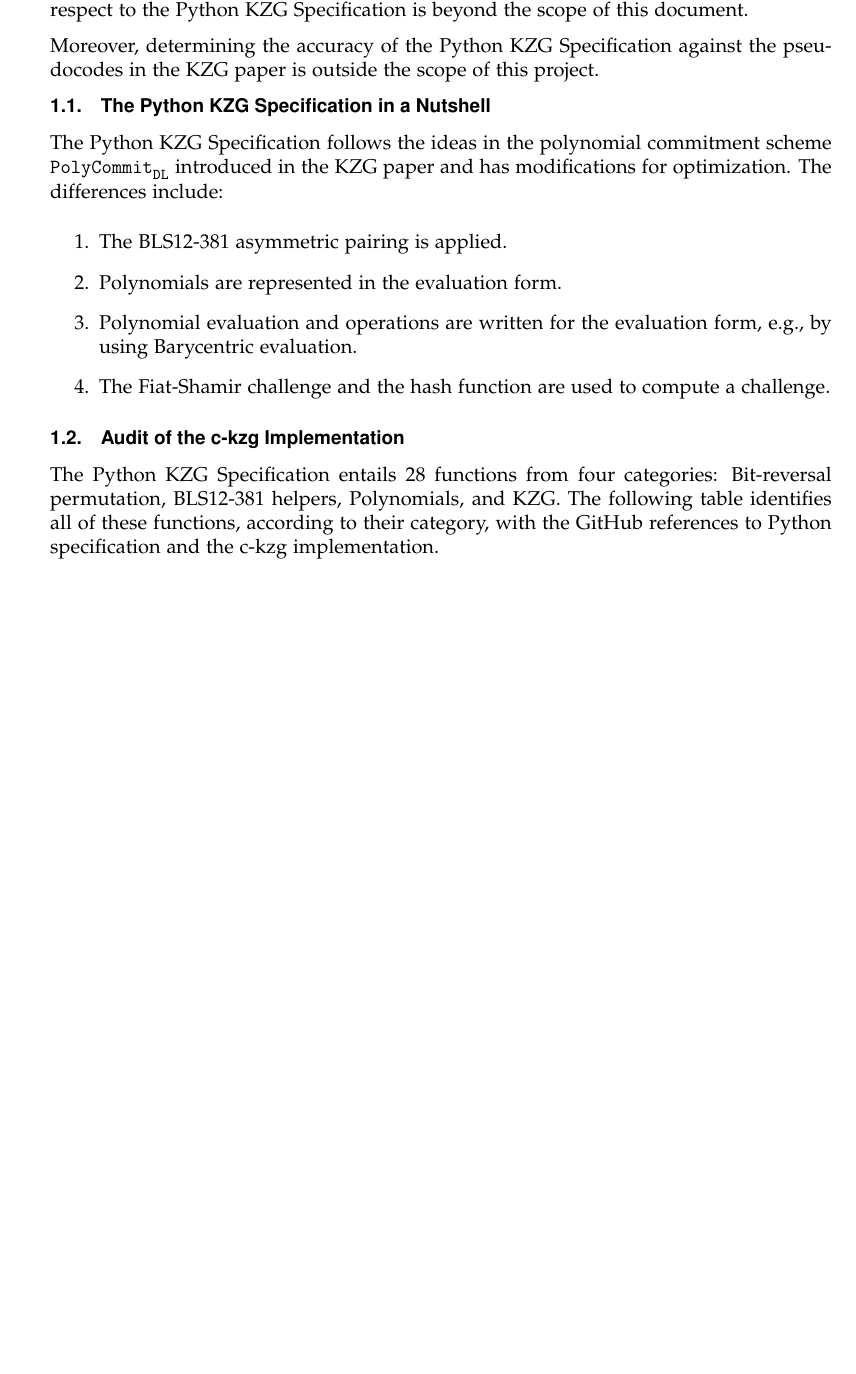
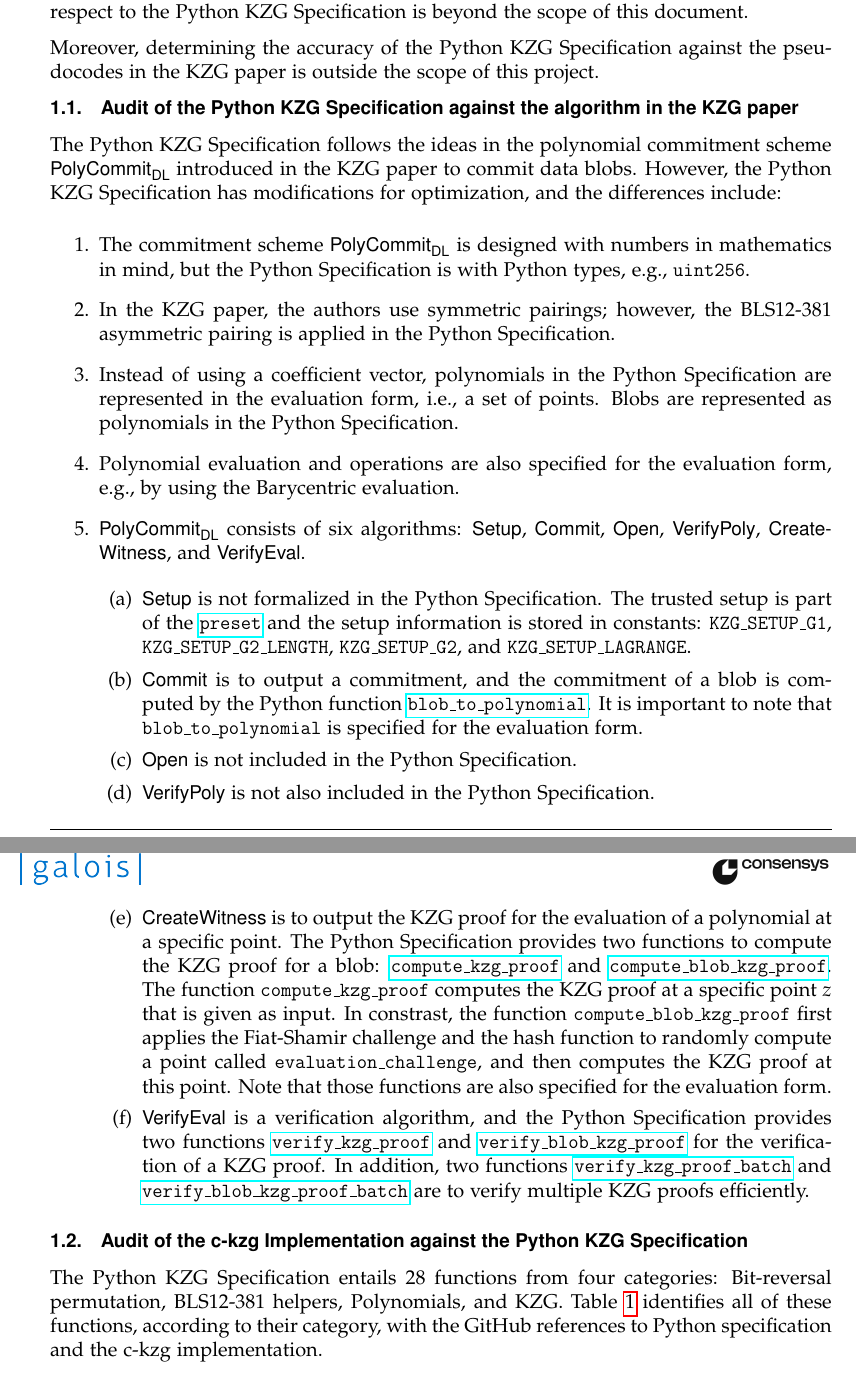
Before and after one commit to GaloisInc/ckzg-eip-4844-verification, a LaTeX document (doc/audit-report/galois-whitepaper-audit-report.tex): part of page 3 of 6 before the commit and two parts of pages 3 and 4 of 7 after it, the two joined at a grey line, cut so that both start at the same text, the shorter picture padded with empty space. Compiled offline with pdfLaTeX.

Commit message:
updated the audit report

```diff
--- a/doc/audit-report/galois-whitepaper-audit-report.tex
+++ b/doc/audit-report/galois-whitepaper-audit-report.tex
@@ -89,22 +89,63 @@ It is important to note that determining the correctness of the c-kzg implementa
 
 Moreover, determining the accuracy of the Python KZG Specification against the pseudocodes in the KZG paper is outside the scope of this project.
 
-\subsection{The Python KZG Specification in a Nutshell}
+\subsection{Audit of the Python KZG Specification against the algorithm in the KZG paper}
 
-The Python KZG Specification follows the ideas in the polynomial commitment scheme $\texttt{PolyCommit}_{\texttt{DL}}$ introduced in the KZG paper and has modifications for optimization.
-The differences include:
+The Python KZG Specification follows the ideas in the polynomial commitment scheme $\textsf{PolyCommit}_{\textsf{DL}}$ introduced in the KZG paper to commit data blobs.
+However, the Python KZG Specification has modifications for optimization, and the differences include:
 \begin{enumerate}
-    \item The BLS12-381 asymmetric pairing is applied.
-    \item Polynomials are represented in the evaluation form.
-    \item Polynomial evaluation and operations are written for the evaluation form, e.g., by using Barycentric evaluation.
-    \item The Fiat-Shamir challenge and the hash function are used to compute a challenge.
+    \item The commitment scheme $\textsf{PolyCommit}_{\textsf{DL}}$ is designed with numbers in mathematics in mind, but the Python Specification is with Python types, e.g., \texttt{uint256}.
+
+    \item In the KZG paper, the authors use symmetric pairings; however, the BLS12-381 asymmetric pairing is applied in the Python Specification.
+
+    \item Instead of using a coefficient vector, polynomials in the Python Specification are represented in the evaluation form, i.e., a set of points.
+    Blobs are represented as polynomials in the Python Specification.
+
+    \item Polynomial evaluation and operations are also specified for the evaluation form, e.g., by using the Barycentric evaluation.
+
+    \item $\textsf{PolyCommit}_{\textsf{DL}}$ consists of six algorithms: \textsf{Setup}, \textsf{Commit}, \textsf{Open}, \textsf{VerifyPoly}, \textsf{CreateWitness}, and \textsf{VerifyEval}.
+
+    \begin{enumerate}
+
+    \item \textsf{Setup} is not formalized in the Python Specification.
+    The trusted setup is part of the \href{https://github.com/ethereum/consensus-specs/blob/dev/specs/deneb/polynomial-commitments.md#verify_kzg_proof_batch}{\texttt{preset}}
+    and the setup information is stored in constants:
+    \texttt{KZG\_SETUP\_G1},
+    \texttt{KZG\_SETUP\_G2\_LENGTH},
+    \texttt{KZG\_SETUP\_G2},
+    and \texttt{KZG\_SETUP\_LAGRANGE}.
+
+    \item \textsf{Commit} is to output a commitment, and the commitment of a blob is computed by the Python function \href{https://github.com/ethereum/consensus-specs/blob/dev/specs/deneb/polynomial-commitments.md\#blob_to_polynomial}{\texttt{blob\_to\_polynomial}}.
+    It is important to note that \texttt{blob\_to\_polynomial} is specified for the evaluation form.
+
+    \item \textsf{Open} is not included in the Python Specification.
+
+    \item \textsf{VerifyPoly} is not also included in the Python Specification.
+
+    \item \textsf{CreateWitness} is to output the KZG proof for the evaluation of a polynomial at a specific point.
+    The Python Specification provides two functions to compute the KZG proof for a blob:
+    \href{https://github.com/ethereum/consensus-specs/blob/dev/specs/deneb/polynomial-commitments.md\#compute_kzg_proof}{\texttt{compute\_kzg\_proof}} and
+    \href{https://github.com/ethereum/consensus-specs/blob/dev/specs/deneb/polynomial-commitments.md\#compute_blob_kzg_proof}{\texttt{compute\_blob\_kzg\_proof}}.
+    The function \texttt{compute\_kzg\_proof} computes the KZG proof at a specific point $z$ that is given as input.
+    In constrast, the function \texttt{compute\_blob\_kzg\_proof} first
+    applies the Fiat-Shamir challenge and the hash function to randomly compute a point called \texttt{evaluation\_challenge}, and then computes the KZG proof at this point.
+    Note that those functions are also specified for the evaluation form.
+
+    \item \textsf{VerifyEval} is a verification algorithm, and the Python Specification provides two functions \href{https://github.com/ethereum/consensus-specs/blob/dev/specs/deneb/polynomial-commitments.md\#verify_kzg_proof}{\texttt{verify\_kzg\_proof}}
+    and \href{https://github.com/ethereum/c-kzg-4844/blob/main/src/eip4844/eip4844.c\#L551}{\texttt{verify\_blob\_kzg\_proof}} for the verification of a KZG proof.
+    In addition, two functions \href{https://github.com/ethereum/consensus-specs/blob/dev/specs/deneb/polynomial-commitments.md\#verify_kzg_proof_batch}{\texttt{verify\_kzg\_proof\_batch}}
+    and \href{https://github.com/ethereum/consensus-specs/blob/dev/specs/deneb/polynomial-commitments.md\#verify_blob_kzg_proof_batch}{\texttt{verify\_blob\_kzg\_proof\_batch}}
+    are to verify multiple KZG proofs efficiently.
+
+    \end{enumerate}
+
 \end{enumerate}
 
-\subsection{Audit of the c-kzg Implementation}
+\subsection{Audit of the c-kzg Implementation against the Python KZG Specification}
 
 The Python KZG Specification entails 28 functions from four categories:
 Bit-reversal permutation, BLS12-381 helpers, Polynomials, and KZG.
-The following table identifies all of these functions, according to their category,
+Table \ref{table:c-kzg-vs-python} identifies all of these functions, according to their category,
 with the GitHub references to Python specification and the c-kzg implementation.
 
 In most cases the names of the functions in the Python specification match the c-kzg implementation.
```
Also changed, not shown: doc/audit-report/galois-whitepaper-audit-report.pdf, doc/audit-report/galois-whitepaper-audit-report.tex (13 more changed lines).
